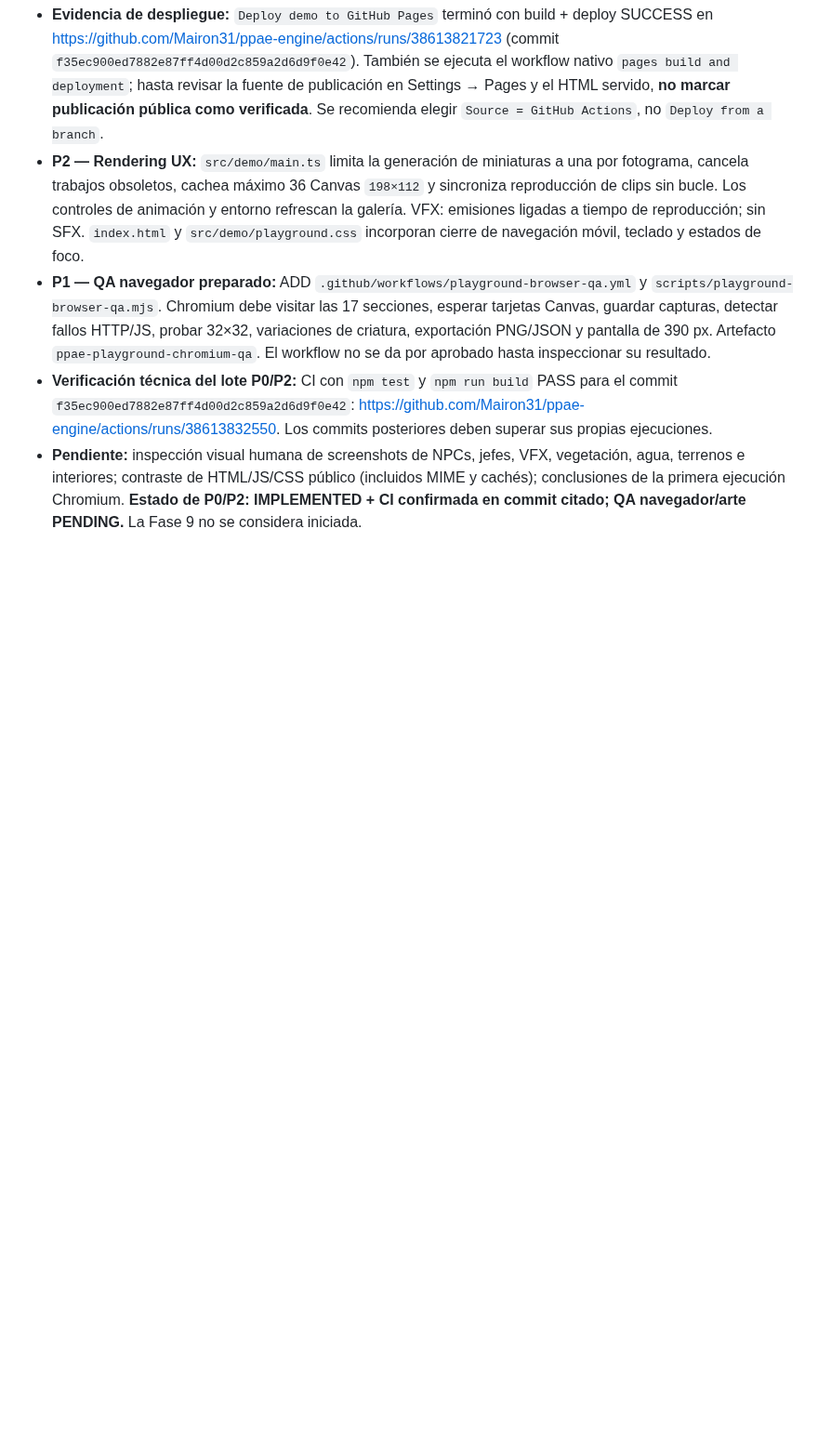
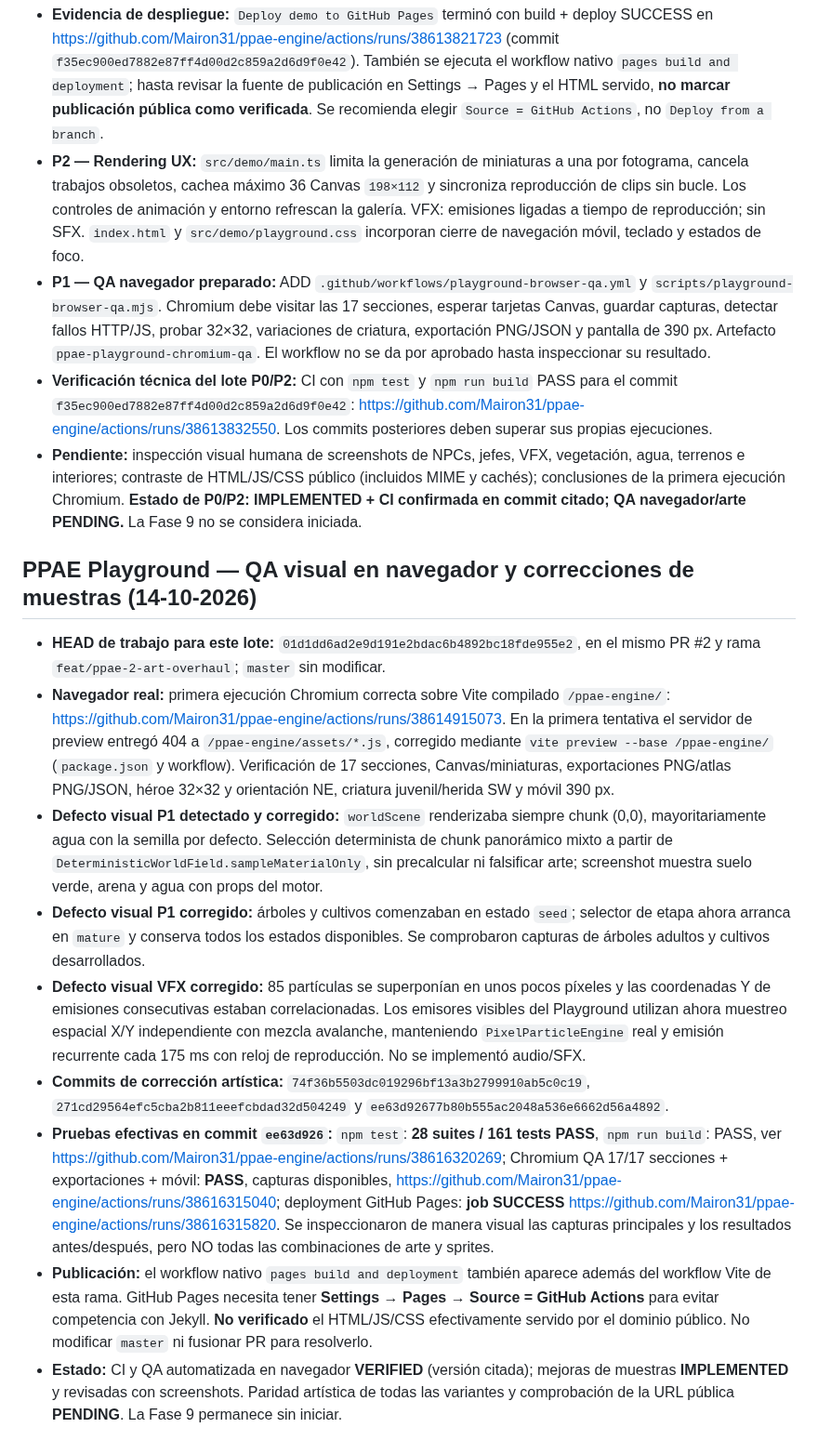
Before and after one commit to Mairon31/ppae-engine, a Markdown page: docs/PPAE_2_0_IMPLEMENTATION_PROGRESS.md, the part around the change. Shown at 93% size. Rendered like a GitHub page; blank space fills up the shorter version.

Commit message:
docs(progress): close Playground browser QA with screenshot evidence and remaining public Pages check

```diff
--- a/docs/PPAE_2_0_IMPLEMENTATION_PROGRESS.md
+++ b/docs/PPAE_2_0_IMPLEMENTATION_PROGRESS.md
@@ -279,3 +279,15 @@ No modificar `master`, no modificar `Mairon31/pixelproject` y no fusionar el PR
 - **P1 — QA navegador preparado:** ADD `.github/workflows/playground-browser-qa.yml` y `scripts/playground-browser-qa.mjs`. Chromium debe visitar las 17 secciones, esperar tarjetas Canvas, guardar capturas, detectar fallos HTTP/JS, probar 32×32, variaciones de criatura, exportación PNG/JSON y pantalla de 390 px. Artefacto `ppae-playground-chromium-qa`. El workflow no se da por aprobado hasta inspeccionar su resultado.
 - **Verificación técnica del lote P0/P2:** CI con `npm test` y `npm run build` PASS para el commit `f35ec900ed7882e87ff4d00d2c859a2d6d9f0e42`: https://github.com/Mairon31/ppae-engine/actions/runs/38613832550. Los commits posteriores deben superar sus propias ejecuciones.
 - **Pendiente:** inspección visual humana de screenshots de NPCs, jefes, VFX, vegetación, agua, terrenos e interiores; contraste de HTML/JS/CSS público (incluidos MIME y cachés); conclusiones de la primera ejecución Chromium. **Estado de P0/P2: IMPLEMENTED + CI confirmada en commit citado; QA navegador/arte PENDING.** La Fase 9 no se considera iniciada.
+
+## PPAE Playground — QA visual en navegador y correcciones de muestras (14-10-2026)
+
+- **HEAD de trabajo para este lote:** `01d1dd6ad2e9d191e2bdac6b4892bc18fde955e2`, en el mismo PR #2 y rama `feat/ppae-2-art-overhaul`; `master` sin modificar.
+- **Navegador real:** primera ejecución Chromium correcta sobre Vite compilado `/ppae-engine/`: https://github.com/Mairon31/ppae-engine/actions/runs/38614915073. En la primera tentativa el servidor de preview entregó 404 a `/ppae-engine/assets/*.js`, corregido mediante `vite preview --base /ppae-engine/` (`package.json` y workflow). Verificación de 17 secciones, Canvas/miniaturas, exportaciones PNG/atlas PNG/JSON, héroe 32×32 y orientación NE, criatura juvenil/herida SW y móvil 390 px.
+- **Defecto visual P1 detectado y corregido:** `worldScene` renderizaba siempre chunk (0,0), mayoritariamente agua con la semilla por defecto. Selección determinista de chunk panorámico mixto a partir de `DeterministicWorldField.sampleMaterialOnly`, sin precalcular ni falsificar arte; screenshot muestra suelo verde, arena y agua con props del motor.
+- **Defecto visual P1 corregido:** árboles y cultivos comenzaban en estado `seed`; selector de etapa ahora arranca en `mature` y conserva todos los estados disponibles. Se comprobaron capturas de árboles adultos y cultivos desarrollados.
+- **Defecto visual VFX corregido:** 85 partículas se superponían en unos pocos píxeles y las coordenadas Y de emisiones consecutivas estaban correlacionadas. Los emisores visibles del Playground utilizan ahora muestreo espacial X/Y independiente con mezcla avalanche, manteniendo `PixelParticleEngine` real y emisión recurrente cada 175 ms con reloj de reproducción. No se implementó audio/SFX.
+- **Commits de corrección artística:** `74f36b5503dc019296bf13a3b2799910ab5c0c19`, `271cd29564efc5cba2b811eeefcbdad32d504249` y `ee63d92677b80b555ac2048a536e6662d56a4892`.
+- **Pruebas efectivas en commit `ee63d926`:** `npm test`: **28 suites / 161 tests PASS**, `npm run build`: PASS, ver https://github.com/Mairon31/ppae-engine/actions/runs/38616320269; Chromium QA 17/17 secciones + exportaciones + móvil: **PASS**, capturas disponibles, https://github.com/Mairon31/ppae-engine/actions/runs/38616315040; deployment GitHub Pages: **job SUCCESS** https://github.com/Mairon31/ppae-engine/actions/runs/38616315820. Se inspeccionaron de manera visual las capturas principales y los resultados antes/después, pero NO todas las combinaciones de arte y sprites.
+- **Publicación:** el workflow nativo `pages build and deployment` también aparece además del workflow Vite de esta rama. GitHub Pages necesita tener **Settings → Pages → Source = GitHub Actions** para evitar competencia con Jekyll. **No verificado** el HTML/JS/CSS efectivamente servido por el dominio público. No modificar `master` ni fusionar PR para resolverlo.
+- **Estado:** CI y QA automatizada en navegador **VERIFIED** (versión citada); mejoras de muestras **IMPLEMENTED** y revisadas con screenshots. Paridad artística de todas las variantes y comprobación de la URL pública **PENDING**. La Fase 9 permanece sin iniciar.
```
